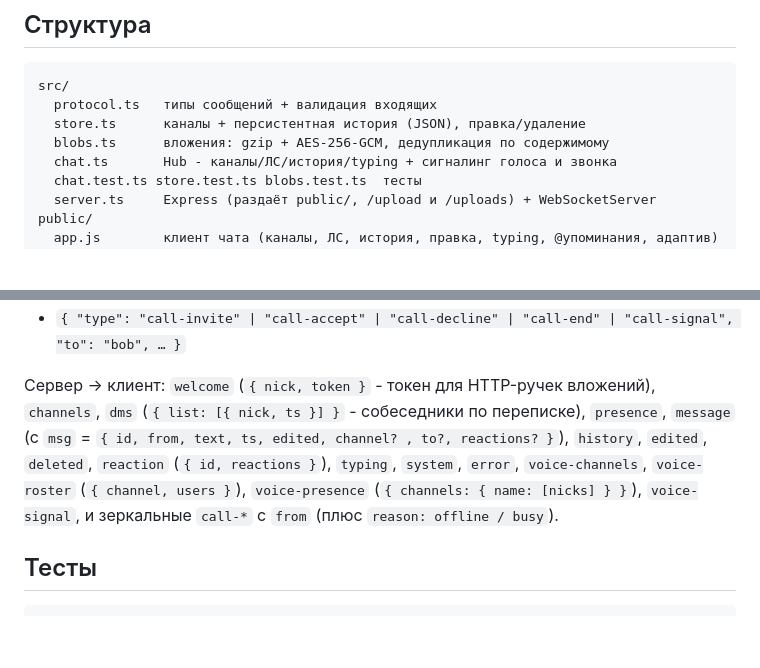
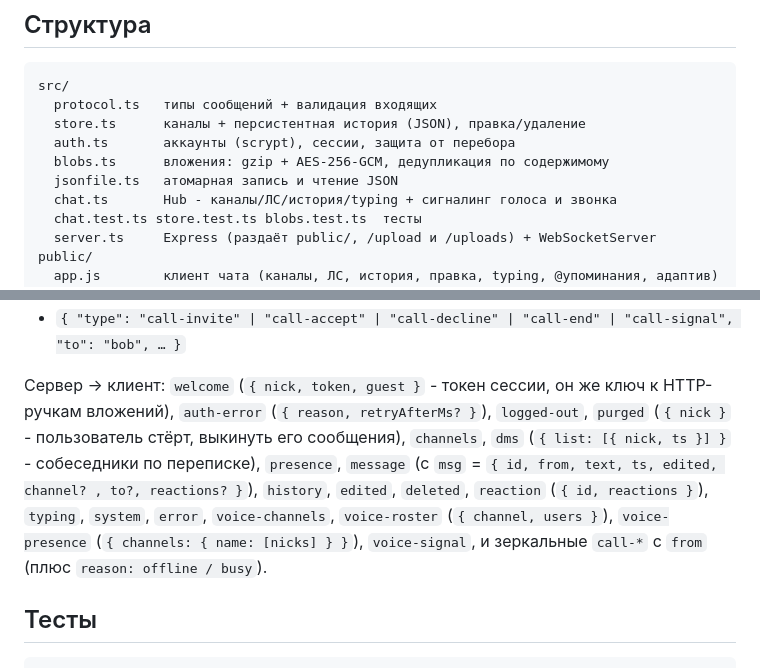
Before and after one commit to h4root/webtools, a Markdown page: ws-chat/README.md, 2 parts joined by grey strips. Rendered like a GitHub page; blank space fills up the shorter version.

```diff
--- a/ws-chat/README.md
+++ b/ws-chat/README.md
@@ -131,7 +165,9 @@ Discord-подобные **голосовые каналы** (по умолча
 src/
   protocol.ts   типы сообщений + валидация входящих
   store.ts      каналы + персистентная история (JSON), правка/удаление
+  auth.ts       аккаунты (scrypt), сессии, защита от перебора
   blobs.ts      вложения: gzip + AES-256-GCM, дедупликация по содержимому
+  jsonfile.ts   атомарная запись и чтение JSON
   chat.ts       Hub - каналы/ЛС/история/typing + сигналинг голоса и звонка
   chat.test.ts store.test.ts blobs.test.ts  тесты
   server.ts     Express (раздаёт public/, /upload и /uploads) + WebSocketServer
@@ -164,7 +203,7 @@ public/
 - `{ "type": "voice-join", "channel": "general" }` / `{ "type": "voice-leave" }` / `{ "type": "voice-signal", "to": "bob", "data": … }`
 - `{ "type": "call-invite" | "call-accept" | "call-decline" | "call-end" | "call-signal", "to": "bob", … }`
 
-Сервер → клиент: `welcome` (`{ nick, token }` - токен для HTTP-ручек вложений), `channels`, `dms` (`{ list: [{ nick, ts }] }` - собеседники по переписке), `presence`, `message` (с `msg` = `{ id, from, text, ts, edited, channel? , to?, reactions? }`), `history`, `edited`, `deleted`, `reaction` (`{ id, reactions }`), `typing`, `system`, `error`, `voice-channels`, `voice-roster` (`{ channel, users }`), `voice-presence` (`{ channels: { name: [nicks] } }`), `voice-signal`, и зеркальные `call-*` с `from` (плюс `reason: offline / busy`).
+Сервер → клиент: `welcome` (`{ nick, token, guest }` - токен сессии, он же ключ к HTTP-ручкам вложений), `auth-error` (`{ reason, retryAfterMs? }`), `logged-out`, `purged` (`{ nick }` - пользователь стёрт, выкинуть его сообщения), `channels`, `dms` (`{ list: [{ nick, ts }] }` - собеседники по переписке), `presence`, `message` (с `msg` = `{ id, from, text, ts, edited, channel? , to?, reactions? }`), `history`, `edited`, `deleted`, `reaction` (`{ id, reactions }`), `typing`, `system`, `error`, `voice-channels`, `voice-roster` (`{ channel, users }`), `voice-presence` (`{ channels: { name: [nicks] } }`), `voice-signal`, и зеркальные `call-*` с `from` (плюс `reason: offline / busy`).
 
 ## Тесты
 
```
Also changed, not shown: other parts of ws-chat/README.md (+39 -2 lines).
